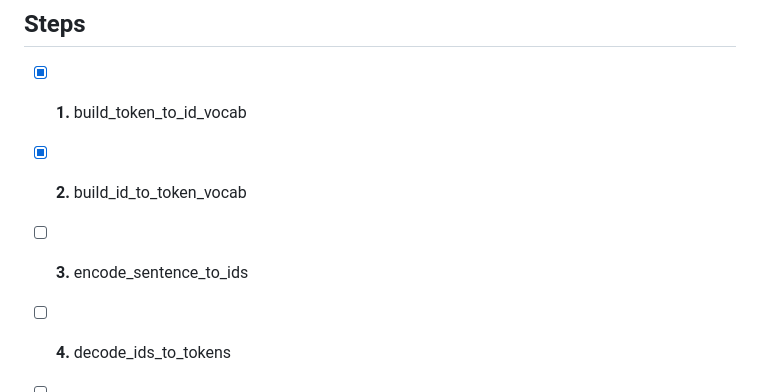
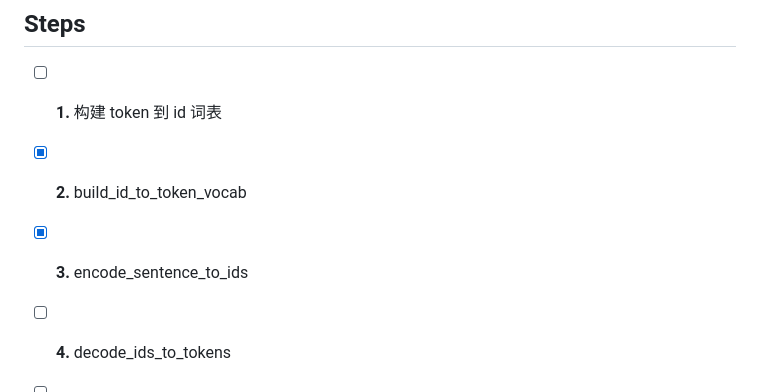
Before and after one commit to mermer130/transformer-from-scratch, a Markdown page: README.md, the part around the change. Drawn GitHub-style.

Commit message:
Sync 从0到1实现Transformer（教学版）

```diff
--- a/README.md
+++ b/README.md
@@ -10,9 +10,9 @@ python scaffold.py
 
 ## Steps
 
-- [x] **1.** build_token_to_id_vocab
+- [ ] **1.** 构建 token 到 id 词表
 - [x] **2.** build_id_to_token_vocab
-- [ ] **3.** encode_sentence_to_ids
+- [x] **3.** encode_sentence_to_ids
 - [ ] **4.** decode_ids_to_tokens
 - [ ] **5.** pad_id_sequence
 - [ ] **6.** stack_padded_sequences_to_batch
```
